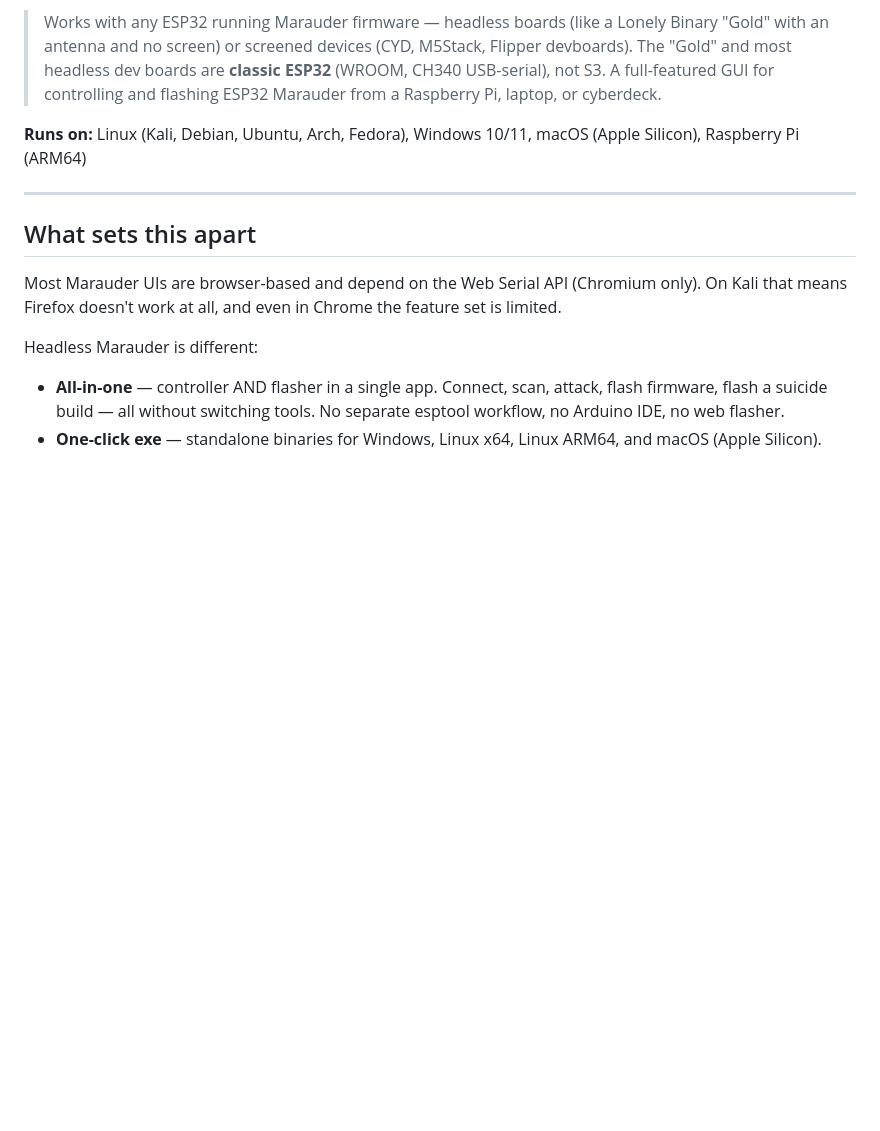
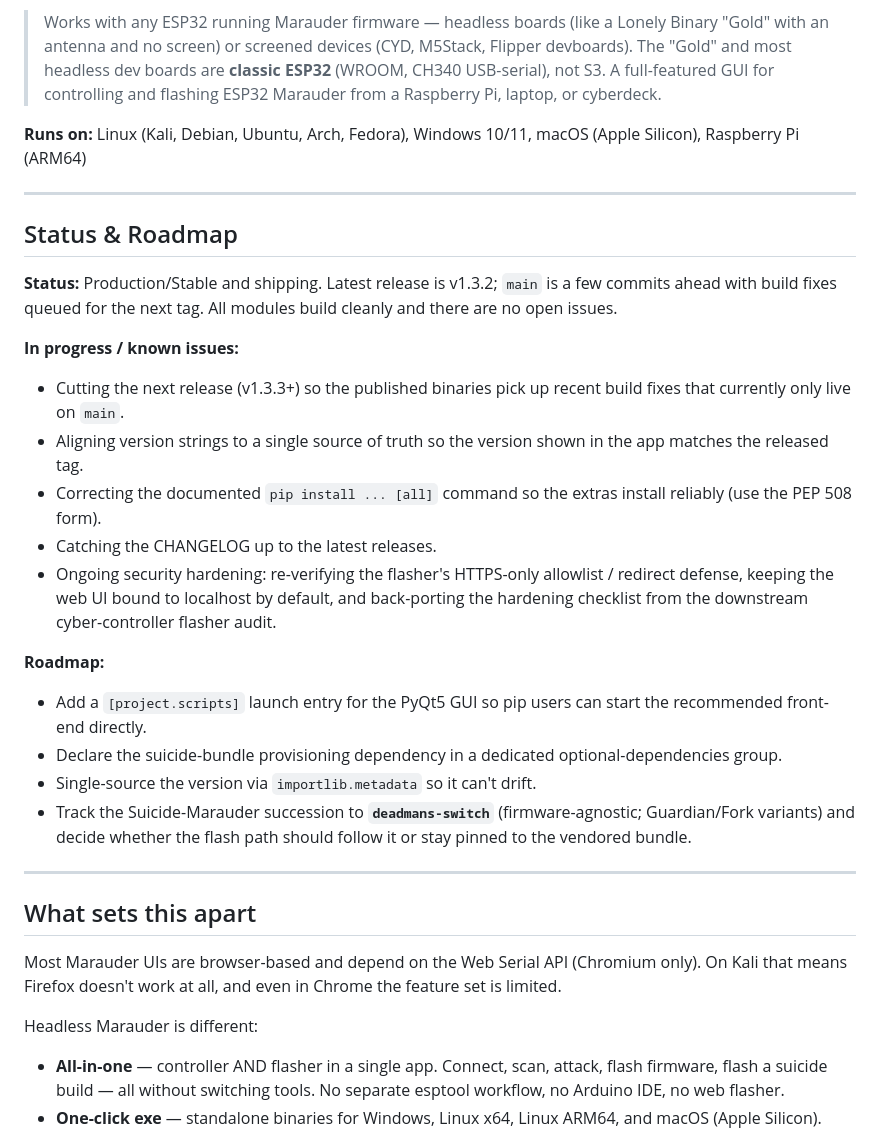
Before and after one commit to LxveAce/headless-marauder-gui, a Markdown page: README.md, the part around the change. Rendered like a GitHub page; blank space fills up the shorter version.

Commit message:
docs: add Status & Roadmap reflecting forward plan

```diff
--- a/README.md
+++ b/README.md
@@ -5,6 +5,27 @@
 > Works with any ESP32 running Marauder firmware — headless boards (like a Lonely Binary "Gold" with an antenna and no screen) or screened devices (CYD, M5Stack, Flipper devboards). The "Gold" and most headless dev boards are **classic ESP32** (WROOM, CH340 USB-serial), not S3. A full-featured GUI for controlling and flashing ESP32 Marauder from a Raspberry Pi, laptop, or cyberdeck.
 
 **Runs on:** Linux (Kali, Debian, Ubuntu, Arch, Fedora), Windows 10/11, macOS (Apple Silicon), Raspberry Pi (ARM64)
+
+---
+
+<!-- STATUS-ROADMAP:START -->
+## Status & Roadmap
+
+**Status:** Production/Stable and shipping. Latest release is v1.3.2; `main` is a few commits ahead with build fixes queued for the next tag. All modules build cleanly and there are no open issues.
+
+**In progress / known issues:**
+- Cutting the next release (v1.3.3+) so the published binaries pick up recent build fixes that currently only live on `main`.
+- Aligning version strings to a single source of truth so the version shown in the app matches the released tag.
+- Correcting the documented `pip install ... [all]` command so the extras install reliably (use the PEP 508 form).
+- Catching the CHANGELOG up to the latest releases.
+- Ongoing security hardening: re-verifying the flasher's HTTPS-only allowlist / redirect defense, keeping the web UI bound to localhost by default, and back-porting the hardening checklist from the downstream cyber-controller flasher audit.
+
+**Roadmap:**
+- Add a `[project.scripts]` launch entry for the PyQt5 GUI so pip users can start the recommended front-end directly.
+- Declare the suicide-bundle provisioning dependency in a dedicated optional-dependencies group.
+- Single-source the version via `importlib.metadata` so it can't drift.
+- Track the Suicide-Marauder succession to **`deadmans-switch`** (firmware-agnostic; Guardian/Fork variants) and decide whether the flash path should follow it or stay pinned to the vendored bundle.
+<!-- STATUS-ROADMAP:END -->
 
 ---
 
```
